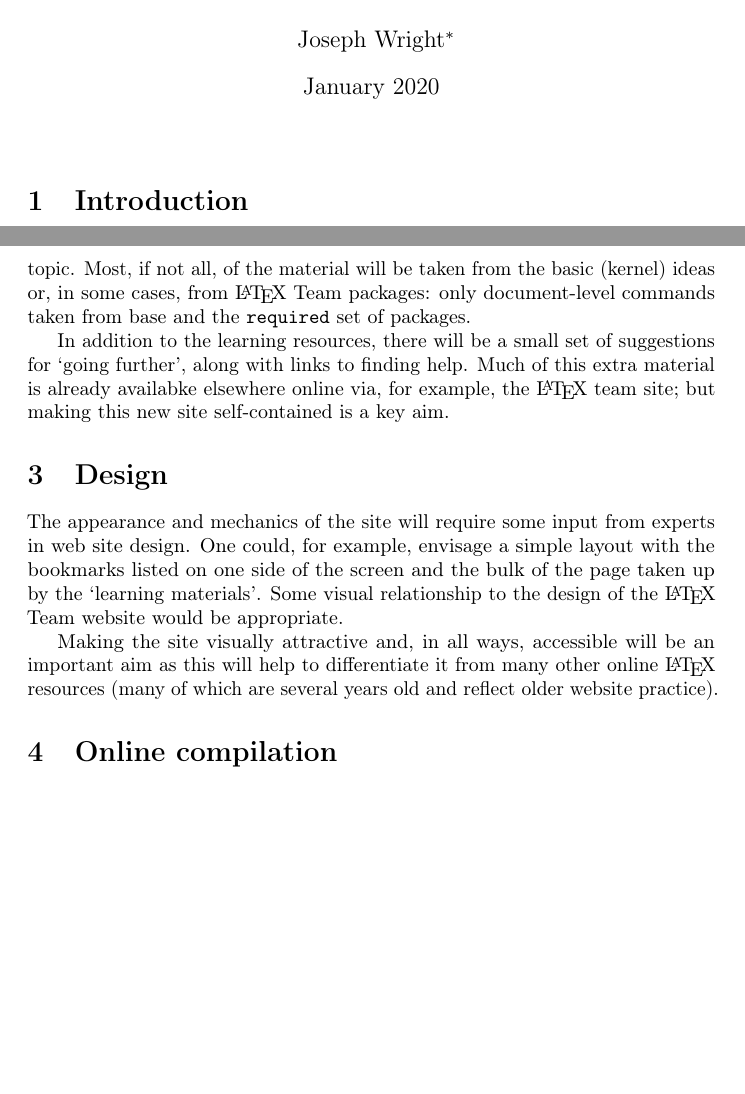
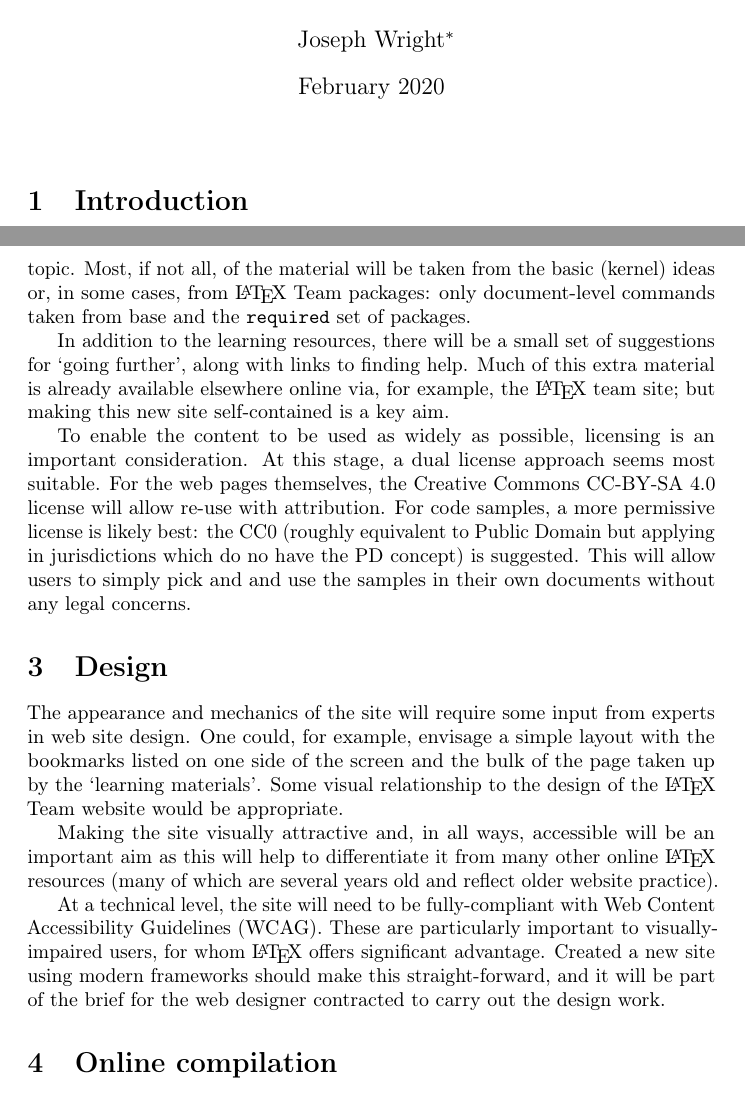
Before and after one commit to learnlatex/articles, a LaTeX document (learnlatex-org-proposal/learnlatex-org-proposal.tex): two parts of pages 1 and 2 of 3 before the commit and two parts of pages 1 and 2 of 4 after it, joined at a grey line, cut so that both start at the same text, the shorter picture padded with empty space. Compiled offline with pdfLaTeX.

Commit message:
Third version of the learnlatex.org proposal

```diff
--- a/learn-latex.org-proposal/learn-latex-org-proposal.tex
+++ b/learnlatex-org-proposal/learnlatex-org-proposal.tex
@@ -19,8 +19,8 @@
 
 % Meta-data
 \author{Joseph Wright\thanks{\email{joseph.wright@morningstar2.co.uk}}}
-\date{January 2020}
-\title{The \url{learn-latex.org} project}
+\date{February 2020}
+\title{The \url{learnlatex.org} project}
 
 \begin{document}
 
@@ -71,8 +71,17 @@ packages.
 
 In addition to the learning resources, there will be a small set of suggestions
 for \enquote{going further}, along with links to finding help. Much of this
-extra material is already availabke elsewhere online via, for example, the
+extra material is already available elsewhere online via, for example, the
 \LaTeX{} team site; but making this new site self-contained is a key aim.
+
+To enable the content to be used as widely as possible, licensing is an
+important consideration. At this stage, a dual license approach seems most
+suitable. For the web pages themselves, the Creative Commons CC-BY-SA 4.0
+license will allow re-use with attribution. For code samples, a more permissive
+license is likely best: the CC0 (roughly equivalent to Public Domain but
+applying in jurisdictions which do no have the PD concept) is suggested. This
+will allow users to simply pick and and use the samples in their own documents
+without any legal concerns.
 
 \section{Design}
 
@@ -86,6 +95,13 @@ Making the site visually attractive and, in all ways, accessible will be an
 important aim as this will help to differentiate it from many other online
 \LaTeX{} resources (many of which are several years old and reflect older
 website practice).
+
+At a technical level, the site will need to be fully-compliant with Web Content
+Accessibility Guidelines (WCAG). These are particularly important to
+visually-impaired users, for whom \LaTeX{} offers significant advantage.
+Created a new site using modern frameworks should make this straight-forward,
+and it will be part of the brief for the web designer contracted to carry out
+the design work.
 
 \section{Online compilation}
 
```
